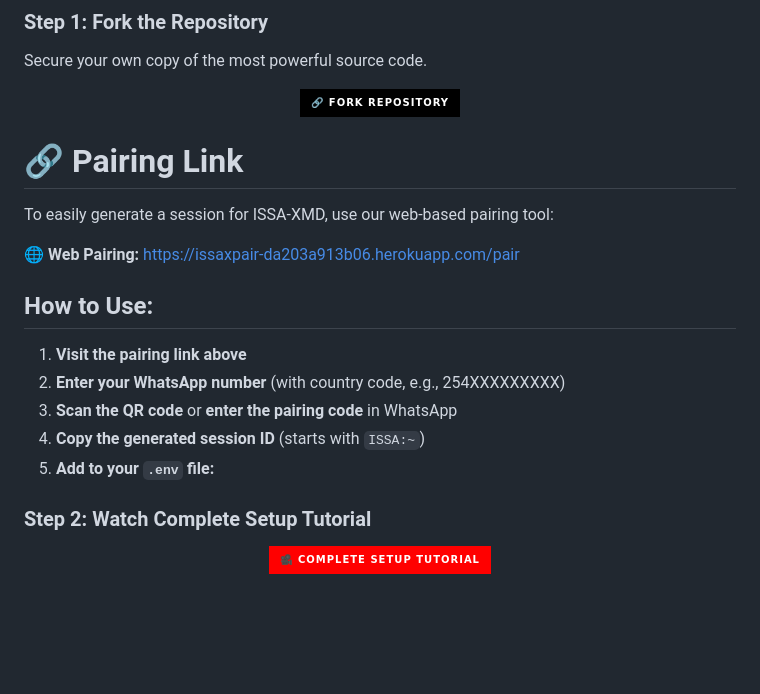
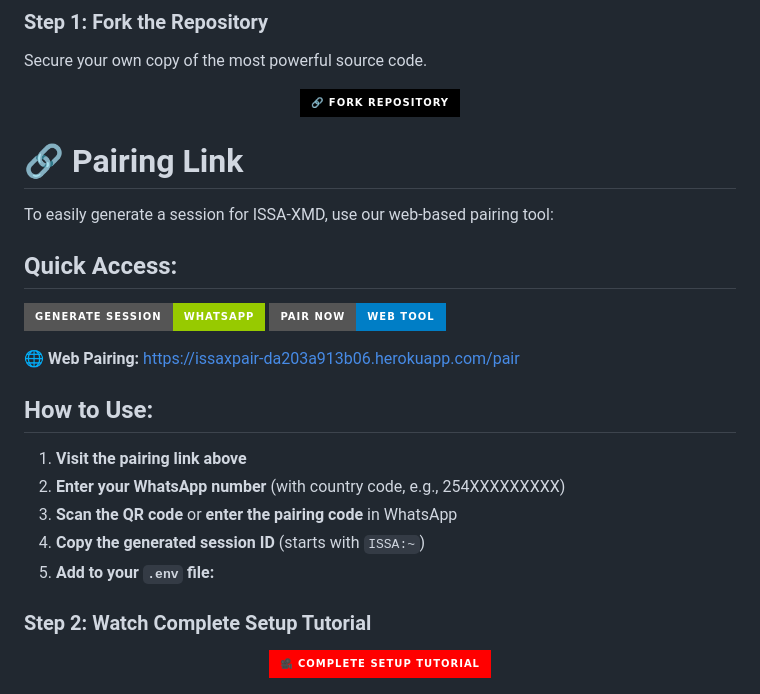
Before and after one commit to issah255-Tech/ISSA-XMD, a Markdown page: README.md, the part around the change. Drawn GitHub-style; badges without logos; blank space fills up the shorter version.

```diff
--- a/README.md
+++ b/README.md
@@ -19,9 +19,14 @@ Secure your own copy of the most powerful source code.
 
 
 
+
 # 🔗 Pairing Link
 
 To easily generate a session for ISSA-XMD, use our web-based pairing tool:
+
+## Quick Access:
+[![Generate Session](https://img.shields.io/badge/Generate_Session-WhatsApp-green?style=for-the-badge&logo=whatsapp&logoColor=white)](https://issaxpair-da203a913b06.herokuapp.com/pair)
+[![Pair Now](https://img.shields.io/badge/Pair_Now-Web_Tool-blue?style=for-the-badge)](https://issaxpair-da203a913b06.herokuapp.com/pair)
 
 🌐 **Web Pairing:** [https://issaxpair-da203a913b06.herokuapp.com/pair](https://issaxpair-da203a913b06.herokuapp.com/pair)
 
@@ -32,6 +37,8 @@ To easily generate a session for ISSA-XMD, use our web-based pairing tool:
 3. **Scan the QR code** or **enter the pairing code** in WhatsApp
 4. **Copy the generated session ID** (starts with `ISSA:~`)
 5. **Add to your `.env` file:**
+
+
 
 
 ### Step 2: Watch Complete Setup Tutorial
```
